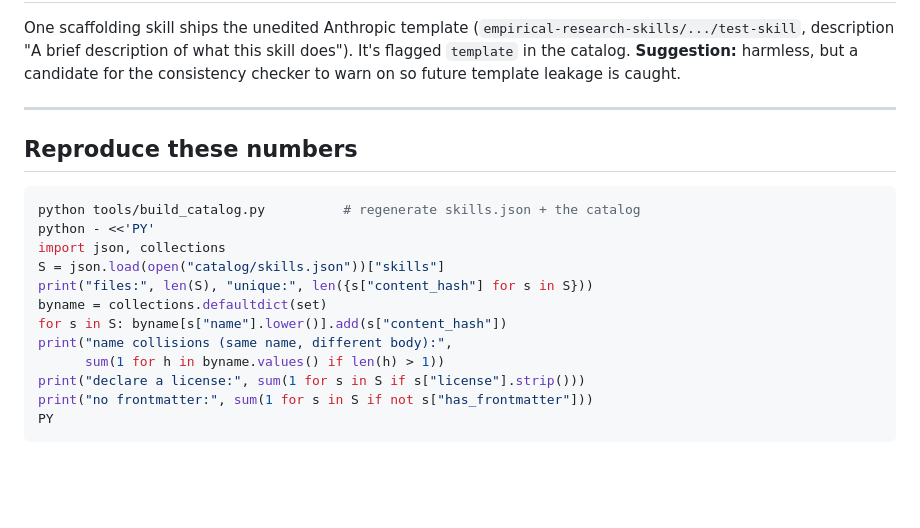
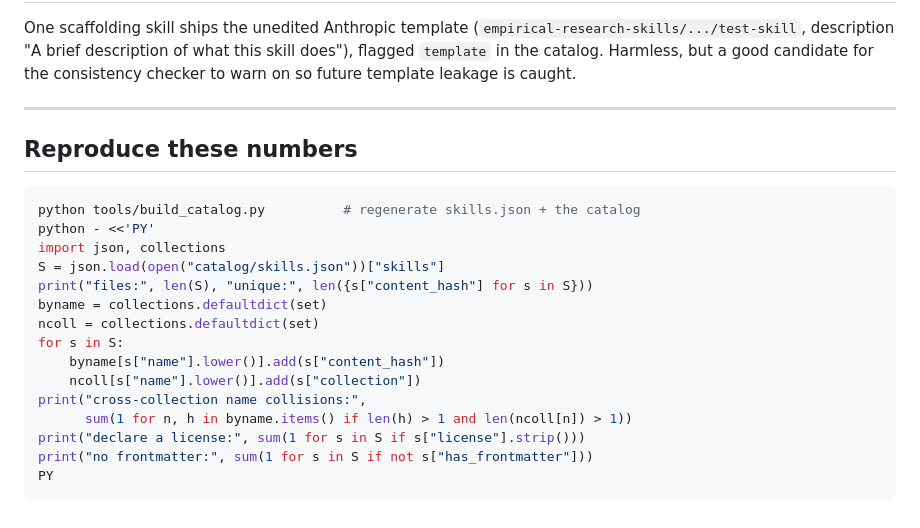
Before and after one commit to brycewang-stanford/Auto-Research-Skills, a Markdown page: catalog/QUALITY.md, the part around one of its changes. Drawn GitHub-style; blank space fills up the shorter version.

```diff
--- a/catalog/QUALITY.md
+++ b/catalog/QUALITY.md
@@ -75,9 +93,9 @@ that vendored collections prefer per-skill `license:` fields; not a blocker.
 
 One scaffolding skill ships the unedited Anthropic template
 (`empirical-research-skills/.../test-skill`, description "A brief description of
-what this skill does"). It's flagged `template` in the catalog. **Suggestion:**
-harmless, but a candidate for the consistency checker to warn on so future
-template leakage is caught.
+what this skill does"), flagged `template` in the catalog. Harmless, but a good
+candidate for the consistency checker to warn on so future template leakage is
+caught.
 
 ---
 
@@ -90,9 +108,12 @@ import json, collections
 S = json.load(open("catalog/skills.json"))["skills"]
 print("files:", len(S), "unique:", len({s["content_hash"] for s in S}))
 byname = collections.defaultdict(set)
-for s in S: byname[s["name"].lower()].add(s["content_hash"])
-print("name collisions (same name, different body):",
-      sum(1 for h in byname.values() if len(h) > 1))
+ncoll = collections.defaultdict(set)
+for s in S:
+    byname[s["name"].lower()].add(s["content_hash"])
+    ncoll[s["name"].lower()].add(s["collection"])
+print("cross-collection name collisions:",
+      sum(1 for n, h in byname.items() if len(h) > 1 and len(ncoll[n]) > 1))
 print("declare a license:", sum(1 for s in S if s["license"].strip()))
 print("no frontmatter:", sum(1 for s in S if not s["has_frontmatter"]))
 PY
```
Also changed, not shown: other parts of catalog/QUALITY.md (+43 -25 lines).
